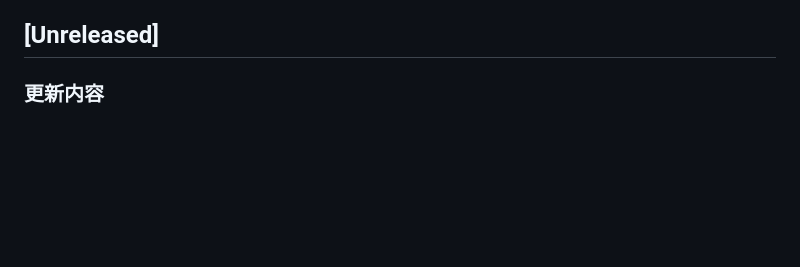
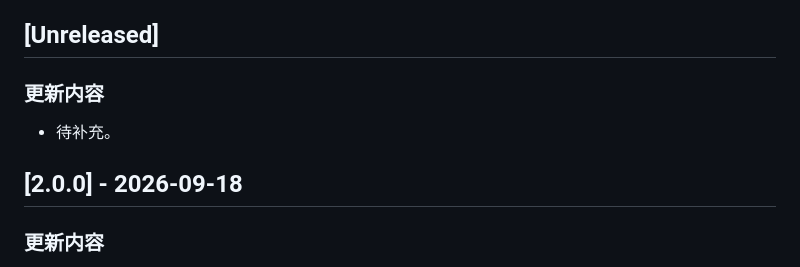
Before and after one commit to daily-growth-signals/seo-signal-skills, a Markdown page: CHANGELOG-zh.md, the part around the change. Rendered like a GitHub page; blank space fills up the shorter version.

```diff
--- a/CHANGELOG-zh.md
+++ b/CHANGELOG-zh.md
@@ -3,6 +3,12 @@
 本文件只记录面向技能使用者的实际变化，不记录提交、重构过程、迁移历史或内部实现。发布前由人工或 AI 起草 `[Unreleased]`，人工审核后运行 `bash scripts/prepare-release-notes.sh vX.Y.Z`，同时固化中英文版本。
 
 ## [Unreleased]
+
+### 更新内容
+
+- 待补充。
+
+## [2.0.0] - 2026-09-18
 
 ### 更新内容
 
```
Also changed, not shown: CHANGELOG.md (+6 -0 lines).
